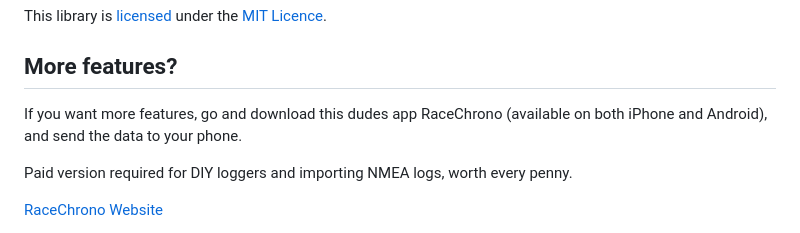
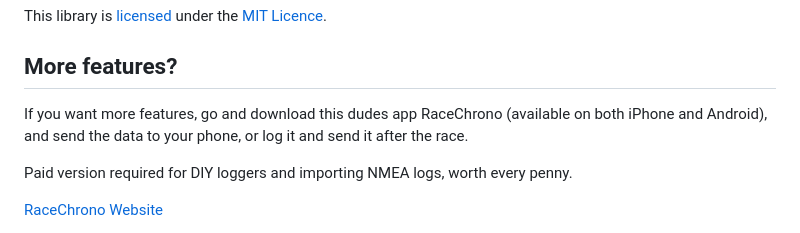
Before and after one commit to TheAngryRaven/DovesLapTimer, a Markdown page: README.md, the part around the change. GitHub-like rendering.

```diff
--- a/README.md
+++ b/README.md
@@ -115,7 +115,7 @@ Now if you want any running information,  you have the following...
 This library is [licensed](LICENSE) under the [MIT Licence](http://en.wikipedia.org/wiki/MIT_License).
 
 ## More features?
-If you want more features, go and download this dudes app RaceChrono (available on both iPhone and Android), and send the data to your phone.
+If you want more features, go and download this dudes app RaceChrono (available on both iPhone and Android), and send the data to your phone, or log it and send it after the race.
 
 Paid version required for DIY loggers and importing NMEA logs, worth every penny.
 
```
